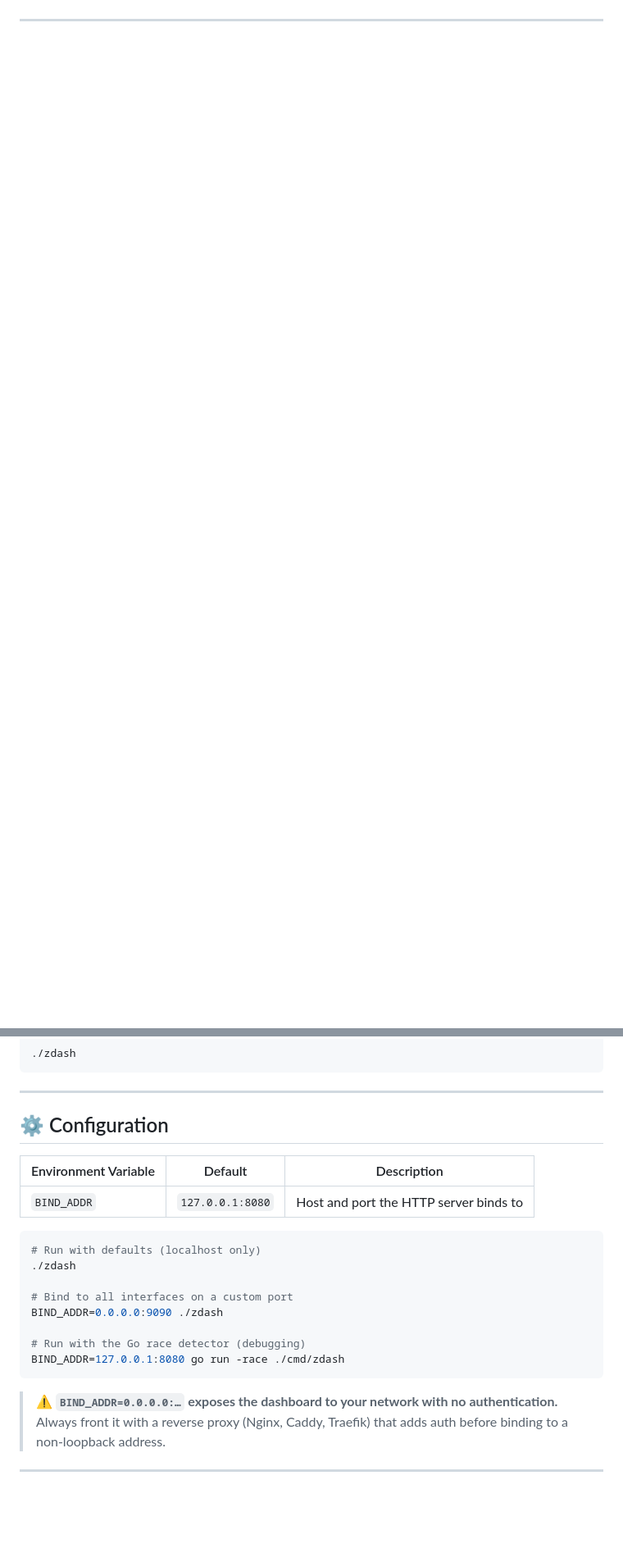
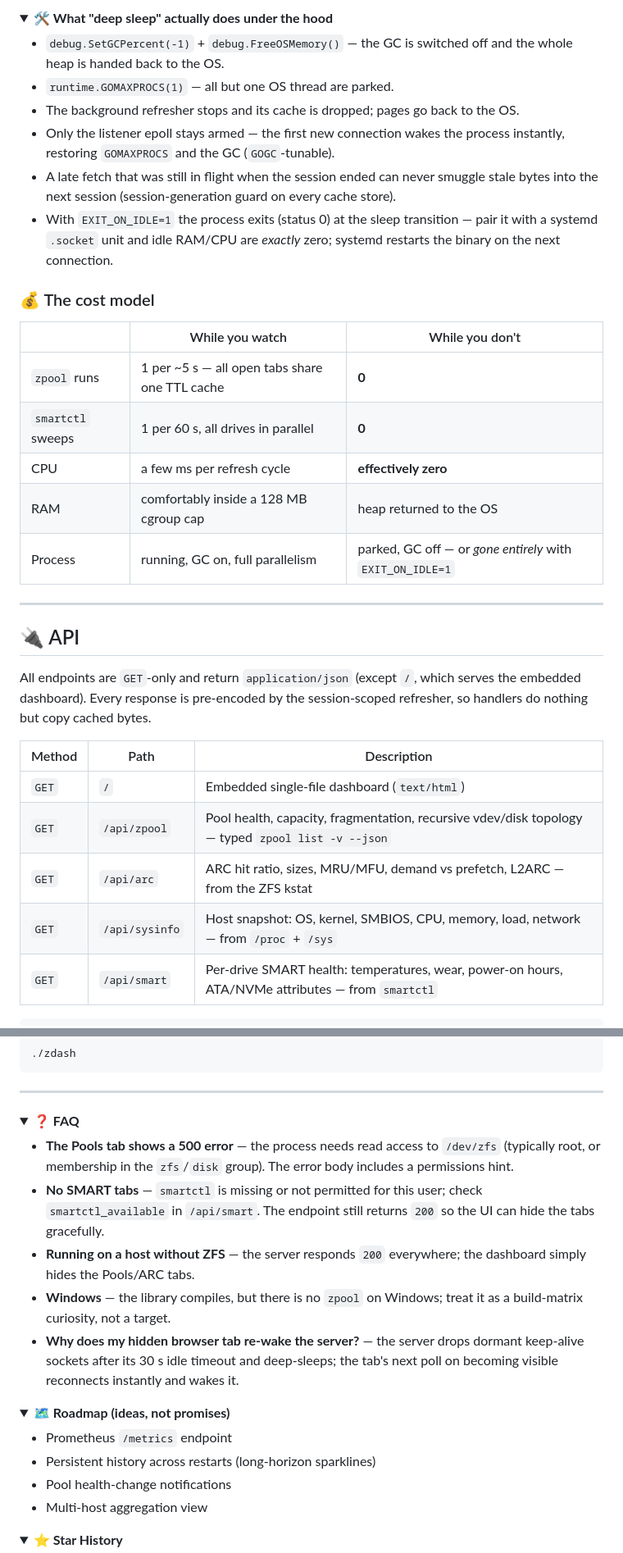
Before and after one commit to paepckehh/zdash, a Markdown page: README.md, 2 parts joined by grey strips. Shown at 82% size. Drawn GitHub-style; folded sections open; blank space fills up the shorter version.

````diff
--- a/README.md
+++ b/README.md
@@ -76,0 +103,36 @@ That's it. zDash is now serving your dashboard at `http://localhost:8080`.
+<details>
+<summary><b>🛠️ What "deep sleep" actually does under the hood</b></summary>
+
+- `debug.SetGCPercent(-1)` + `debug.FreeOSMemory()` — the GC is switched off and the whole heap is handed back to the OS.
+- `runtime.GOMAXPROCS(1)` — all but one OS thread are parked.
+- The background refresher stops and its cache is dropped; pages go back to the OS.
+- Only the listener epoll stays armed — the first new connection wakes the process instantly, restoring `GOMAXPROCS` and the GC (`GOGC`-tunable).
+- A late fetch that was still in flight when the session ended can never smuggle stale bytes into the next session (session-generation guard on every cache store).
+- With `EXIT_ON_IDLE=1` the process exits (status 0) at the sleep transition — pair it with a systemd `.socket` unit and idle RAM/CPU are *exactly* zero; systemd restarts the binary on the next connection.
+
+</details>
+
+### 💰 The cost model
+
+| | While you watch | While you don't |
+|---|---|---|
+| `zpool` runs | 1 per ~5 s — all open tabs share one TTL cache | **0** |
+| `smartctl` sweeps | 1 per 60 s, all drives in parallel | **0** |
+| CPU | a few ms per refresh cycle | **effectively zero** |
+| RAM | comfortably inside a 128 MB cgroup cap | heap returned to the OS |
+| Process | running, GC on, full parallelism | parked, GC off — or *gone entirely* with `EXIT_ON_IDLE=1` |
+
+---
+
+## 🔌 API
+
+All endpoints are `GET`-only and return `application/json` (except `/`, which serves the embedded dashboard). Every response is pre-encoded by the session-scoped refresher, so handlers do nothing but copy cached bytes.
+
+| Method | Path | Description |
+|--------|------|-------------|
+| `GET` | `/` | Embedded single-file dashboard (`text/html`) |
+| `GET` | `/api/zpool` | Pool health, capacity, fragmentation, recursive vdev/disk topology — typed `zpool list -v --json` |
+| `GET` | `/api/arc` | ARC hit ratio, sizes, MRU/MFU, demand vs prefetch, L2ARC — from the ZFS kstat |
+| `GET` | `/api/sysinfo` | Host snapshot: OS, kernel, SMBIOS, CPU, memory, load, network — from `/proc` + `/sys` |
+| `GET` | `/api/smart` | Per-drive SMART health: temperatures, wear, power-on hours, ATA/NVMe attributes — from `smartctl` |
+
@@ -95,25 +246,27 @@ go build -C cmd/zdash -o zdash \
 
 ---
 
-## ⚙️ Configuration
+<details>
+<summary><b>❓ FAQ</b></summary>
 
-| Environment Variable | Default          | Description                              |
-|----------------------|------------------|------------------------------------------|
-| `BIND_ADDR`          | `127.0.0.1:8080` | Host and port the HTTP server binds to   |
+- **The Pools tab shows a 500 error** — the process needs read access to `/dev/zfs` (typically root, or membership in the `zfs`/`disk` group). The error body includes a permissions hint.
+- **No SMART tabs** — `smartctl` is missing or not permitted for this user; check `smartctl_available` in `/api/smart`. The endpoint still returns `200` so the UI can hide the tabs gracefully.
+- **Running on a host without ZFS** — the server responds `200` everywhere; the dashboard simply hides the Pools/ARC tabs.
+- **Windows** — the library compiles, but there is no `zpool` on Windows; treat it as a build-matrix curiosity, not a target.
+- **Why does my hidden browser tab re-wake the server?** — the server drops dormant keep-alive sockets after its 30 s idle timeout and deep-sleeps; the tab's next poll on becoming visible reconnects instantly and wakes it.
 
-```bash
-# Run with defaults (localhost only)
-./zdash
+</details>
 
-# Bind to all interfaces on a custom port
-BIND_ADDR=0.0.0.0:9090 ./zdash
+<details>
+<summary><b>🗺️ Roadmap (ideas, not promises)</b></summary>
 
-# Run with the Go race detector (debugging)
-BIND_ADDR=127.0.0.1:8080 go run -race ./cmd/zdash
-```
+- Prometheus `/metrics` endpoint
+- Persistent history across restarts (long-horizon sparklines)
+- Pool health-change notifications
+- Multi-host aggregation view
 
-> ⚠️ **`BIND_ADDR=0.0.0.0:…` exposes the dashboard to your network with no authentication.**
-> Always front it with a reverse proxy (Nginx, Caddy, Traefik) that adds auth before binding to a non-loopback address.
+</details>
 
----
+<details>
+<summary><b>⭐ Star History</b></summary>
 
````
Also changed, not shown: other parts of README.md (+160 -111 lines), AGENTS.md (+1 -0 lines).
